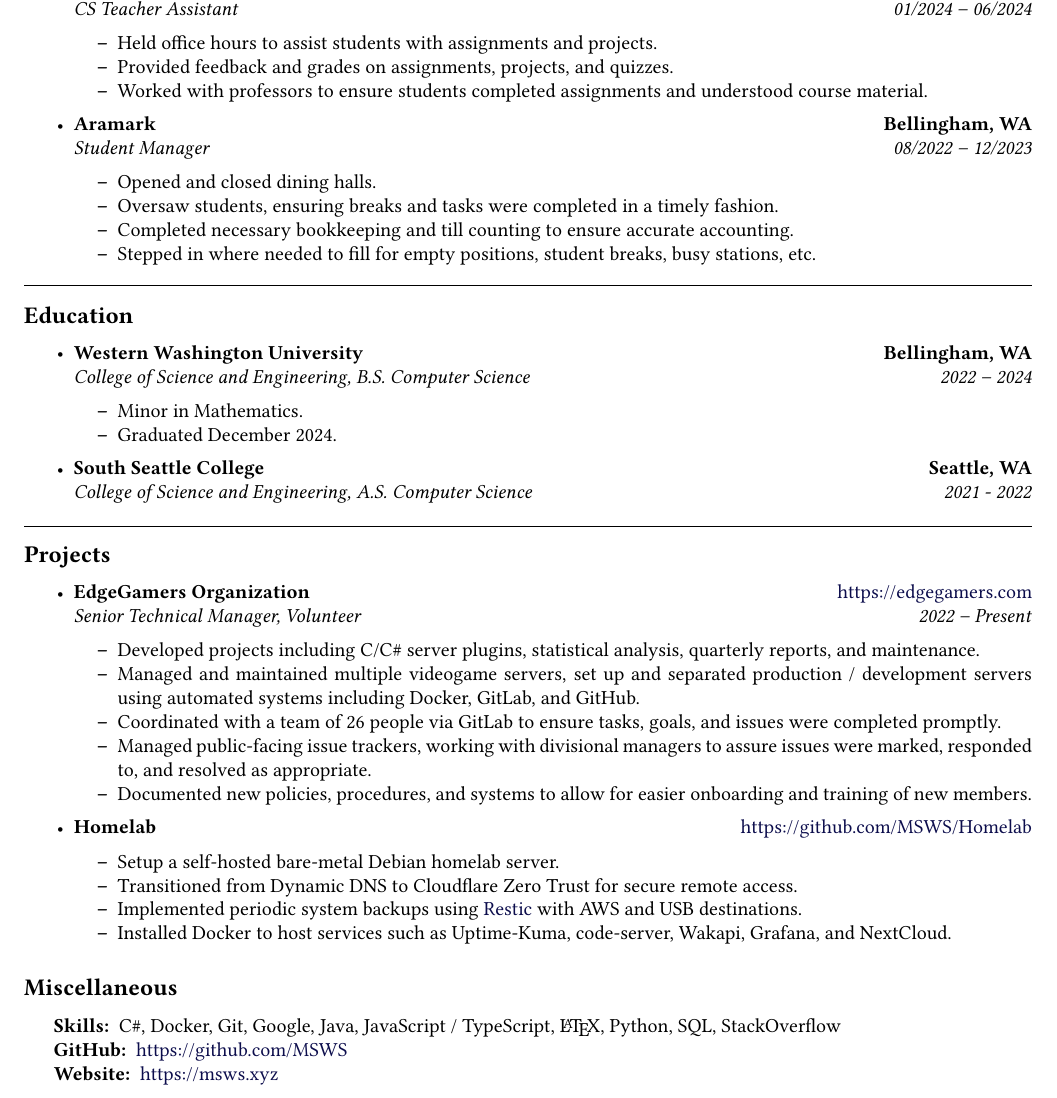
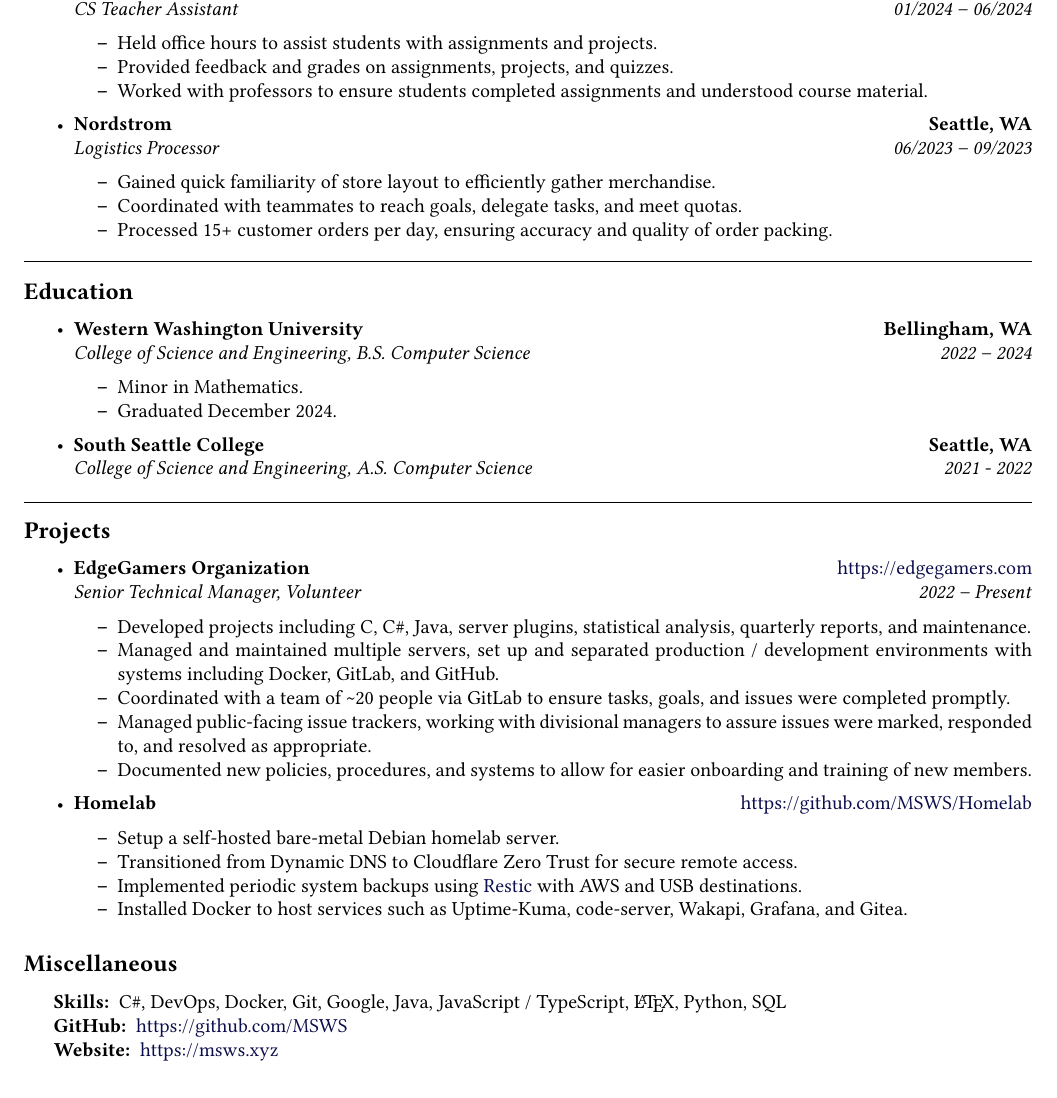
Before and after one commit to MSWS/Resume, a LaTeX CV (Resume.tex): part of the page, cut so that both start at the same text. Compiled offline with pdfLaTeX.

Commit message:
Cater for nordstrom

```diff
--- a/Resume.tex
+++ b/Resume.tex
@@ -89,17 +89,16 @@
 
     \item
           \headerrow
-          {\textbf{Aramark}}
-          {\textbf{Bellingham, WA}}
+          {\textbf{Nordstrom}}
+          {\textbf{Seattle, WA}}
           \\
           \headerrow
-          {\emph{Student Manager}}
-          {\emph{08/2022 -- 12/2023}}
+          {\emph{Logistics Processor}}
+          {\emph{06/2023 -- 09/2023}}
           \begin{itemize*}
-              \item Opened and closed dining halls.
-              \item Oversaw students, ensuring breaks and tasks were completed in a timely fashion.
-              \item Completed necessary bookkeeping and till counting to ensure accurate accounting.
-              \item Stepped in where needed to fill for empty positions, student breaks, busy stations, etc.
+              \item Gained quick familiarity of store layout to efficiently gather merchandise.
+              \item Coordinated with teammates to reach goals, delegate tasks, and meet quotas.
+              \item Processed 15+ customer orders per day, ensuring accuracy and quality of order packing.
           \end{itemize*}
 \end{itemize}
 
@@ -153,10 +151,10 @@
           {\emph{Senior Technical Manager, Volunteer}}
           {\emph{2022 -- Present}}
           \begin{itemize*}
-              \item Developed projects including C/C\# server plugins, statistical analysis, quarterly reports, and maintenance.
-              \item Managed and maintained multiple videogame servers, set up and separated production / development
-                    servers using automated systems including Docker, GitLab, and GitHub.
-              \item Coordinated with a team of 26 people via GitLab to ensure tasks, goals, and issues were completed promptly.
+              \item Developed projects including C, C\#, Java, server plugins, statistical analysis, quarterly reports, and maintenance.
+              \item Managed and maintained multiple servers, set up and separated production / development
+                    environments with systems including Docker, GitLab, and GitHub.
+              \item Coordinated with a team of \textasciitilde 20 people via GitLab to ensure tasks, goals, and issues were completed promptly.
               \item Managed public-facing issue trackers, working with divisional managers to assure issues
                     were marked, responded to, and resolved as appropriate.
               \item Documented new policies, procedures, and systems to allow for easier onboarding and training of new members.
@@ -169,7 +167,7 @@
               \item Setup a self-hosted bare-metal Debian homelab server.
               \item Transitioned from Dynamic DNS to Cloudflare Zero Trust for secure remote access.
               \item Implemented periodic system backups using \href{https://restic.net/}{Restic} with AWS and USB destinations.
-              \item Installed Docker to host services such as Uptime-Kuma, code-server, Wakapi, Grafana, and NextCloud.
+              \item Installed Docker to host services such as Uptime-Kuma, code-server, Wakapi, Grafana, and Gitea.
           \end{itemize*}
 \end{itemize}
 
@@ -182,7 +180,7 @@
     \hyphenpenalty=1000
     \begin{description*}
         \item[Skills:]
-              C\#, Docker, Git, Google, Java, JavaScript / TypeScript, \LaTeX, Python, SQL, StackOverflow
+              C\#, DevOps, Docker, Git, Google, Java, JavaScript / TypeScript, \LaTeX, Python, SQL
         \item[GitHub:] \href{https://github.com/MSWS}{https://github.com/MSWS}
         \item[Website:] \href{https://msws.xyz}{https://msws.xyz}
     \end{description*}
```
Also changed, not shown: Resume.pdf, Resume.tex (3 more changed lines).
